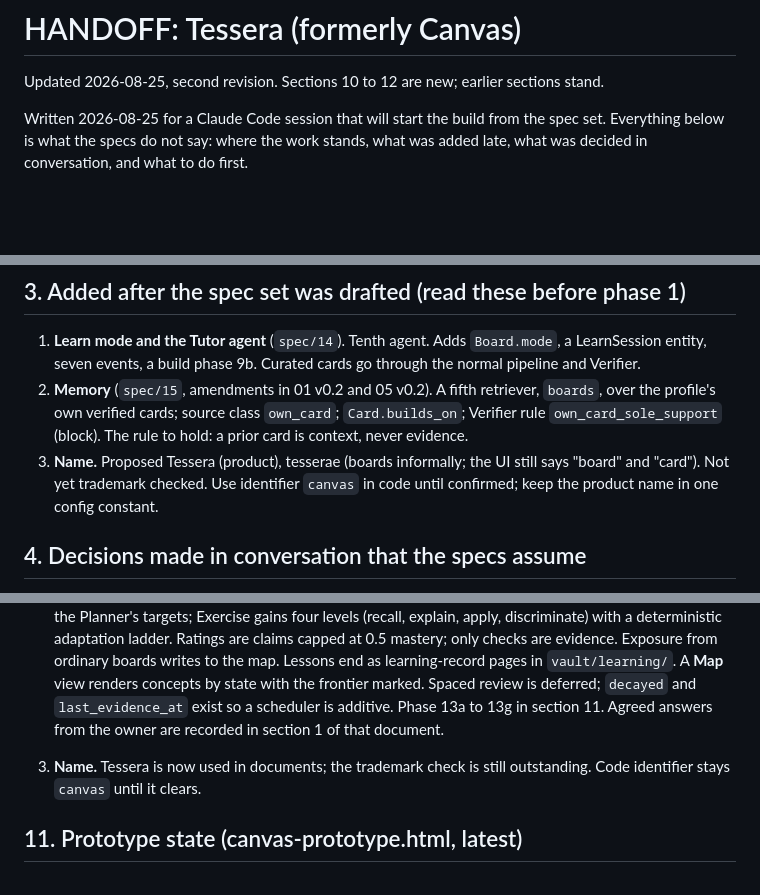
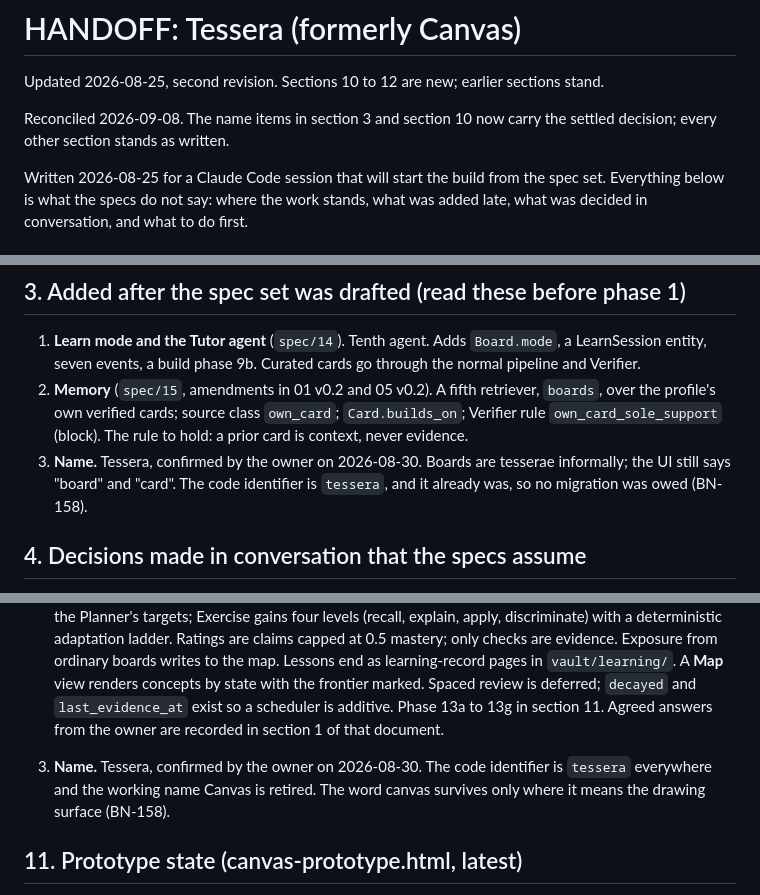
Before and after one commit to Bharambe-NL/Tessera, a Markdown page: Docs/HANDOFF.md, 3 parts joined by grey strips. Drawn GitHub-style; blank space fills up the shorter version.

Commit message:
docs(handoff): the name question is settled, and the handoff says so
Sections 3 and 10 still told the next session to use the identifier canvas
until a trademark check cleared. The owner confirmed Tessera on 2026-08-30 and
the survey found the app identifier, the name constant, the storage paths and
the database already said tessera, so there was never a migration to run
(BN-158). Both items now record that, and a line under the Updated line says
the file was reconciled and which sections moved.

Co-Authored-By: Claude Fable 5.1 <noreply@anthropic.com>

```diff
--- a/Docs/HANDOFF.md
+++ b/Docs/HANDOFF.md
@@ -1,6 +1,8 @@
 # HANDOFF: Tessera (formerly Canvas)
 
 Updated 2026-08-25, second revision. Sections 10 to 12 are new; earlier sections stand.
+
+Reconciled 2026-09-08. The name items in section 3 and section 10 now carry the settled decision; every other section stands as written.
 
 Written 2026-08-25 for a Claude Code session that will start the build from the spec set. Everything below is what the specs do not say: where the work stands, what was added late, what was decided in conversation, and what to do first.
 
@@ -19,7 +21,7 @@ Known prototype gaps versus spec: no Verifier, no Flags queue, no Concept graph,
 
 1. **Learn mode and the Tutor agent** (`spec/14`). Tenth agent. Adds `Board.mode`, a LearnSession entity, seven events, a build phase 9b. Curated cards go through the normal pipeline and Verifier.
 2. **Memory** (`spec/15`, amendments in 01 v0.2 and 05 v0.2). A fifth retriever, `boards`, over the profile's own verified cards; source class `own_card`; `Card.builds_on`; Verifier rule `own_card_sole_support` (block). The rule to hold: a prior card is context, never evidence.
-3. **Name.** Proposed Tessera (product), tesserae (boards informally; the UI still says "board" and "card"). Not yet trademark checked. Use identifier `canvas` in code until confirmed; keep the product name in one config constant.
+3. **Name.** Tessera, confirmed by the owner on 2026-08-30. Boards are tesserae informally; the UI still says "board" and "card". The code identifier is `tessera`, and it already was, so no migration was owed (BN-158).
 
 ## 4. Decisions made in conversation that the specs assume
 
@@ -63,7 +65,7 @@ No keys, credentials, or personal data are in the specs or the prototype. The pr
 
 2. **Learning system** (`spec/17-learning-system-v0.1.md`). Supersedes the session-only view in 14. Concepts gain `learning_state`, `self_rating`, `mastery`, `difficulty_level`, `last_evidence_at`; new **ConceptEdge** (prerequisites), **Mission**, **LearningPath** (shippable in a doctrine pack). A new eleventh agent, the **Learning Planner**, owns the map, the frontier, and lesson plans; the Tutor runs lessons with the Planner's targets; Exercise gains four levels (recall, explain, apply, discriminate) with a deterministic adaptation ladder. Ratings are claims capped at 0.5 mastery; only checks are evidence. Exposure from ordinary boards writes to the map. Lessons end as learning-record pages in `vault/learning/`. A **Map** view renders concepts by state with the frontier marked. Spaced review is deferred; `decayed` and `last_evidence_at` exist so a scheduler is additive. Phase 13a to 13g in section 11. Agreed answers from the owner are recorded in section 1 of that document.
 
-3. **Name.** Tessera is now used in documents; the trademark check is still outstanding. Code identifier stays `canvas` until it clears.
+3. **Name.** Tessera, confirmed by the owner on 2026-08-30. The code identifier is `tessera` everywhere and the working name Canvas is retired. The word canvas survives only where it means the drawing surface (BN-158).
 
 ## 11. Prototype state (canvas-prototype.html, latest)
 
```
